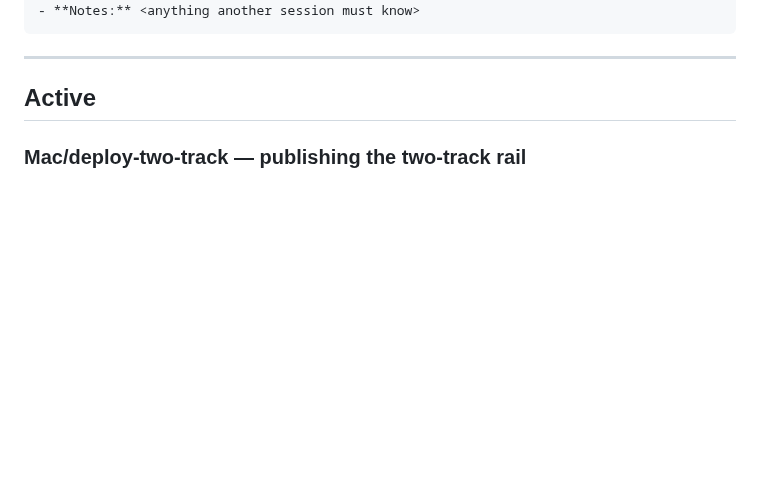
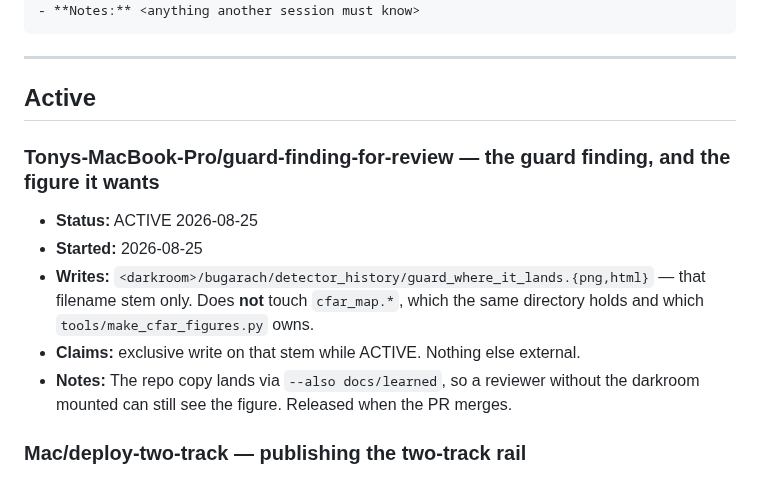
Before and after one commit to syncytium2/bugarach, a Markdown page: docs/SESSIONS.md, the part around the change. Rendered like a GitHub page; blank space fills up the shorter version.

```diff
--- a/docs/SESSIONS.md
+++ b/docs/SESSIONS.md
@@ -59,6 +59,16 @@ Template:
 ---
 
 ## Active
+
+### Tonys-MacBook-Pro/guard-finding-for-review — the guard finding, and the figure it wants
+- **Status:** ACTIVE 2026-08-25
+- **Started:** 2026-08-25
+- **Writes:** `<darkroom>/bugarach/detector_history/guard_where_it_lands.{png,html}` — that
+  filename stem only. Does **not** touch `cfar_map.*`, which the same directory holds and
+  which `tools/make_cfar_figures.py` owns.
+- **Claims:** exclusive write on that stem while ACTIVE. Nothing else external.
+- **Notes:** The repo copy lands via `--also docs/learned`, so a reviewer without the
+  darkroom mounted can still see the figure. Released when the PR merges.
 
 ### Mac/deploy-two-track — publishing the two-track rail
 - **Status:** DONE 2026-08-23 — deployed and verified; **claim released.** Cloudflare
```
Also changed, not shown: docs/reviews/guard_where_it_lands_2026-08-25.md (added, +170 -0 lines), docs/learned/guard_where_it_lands.png (added), 2 other files.
